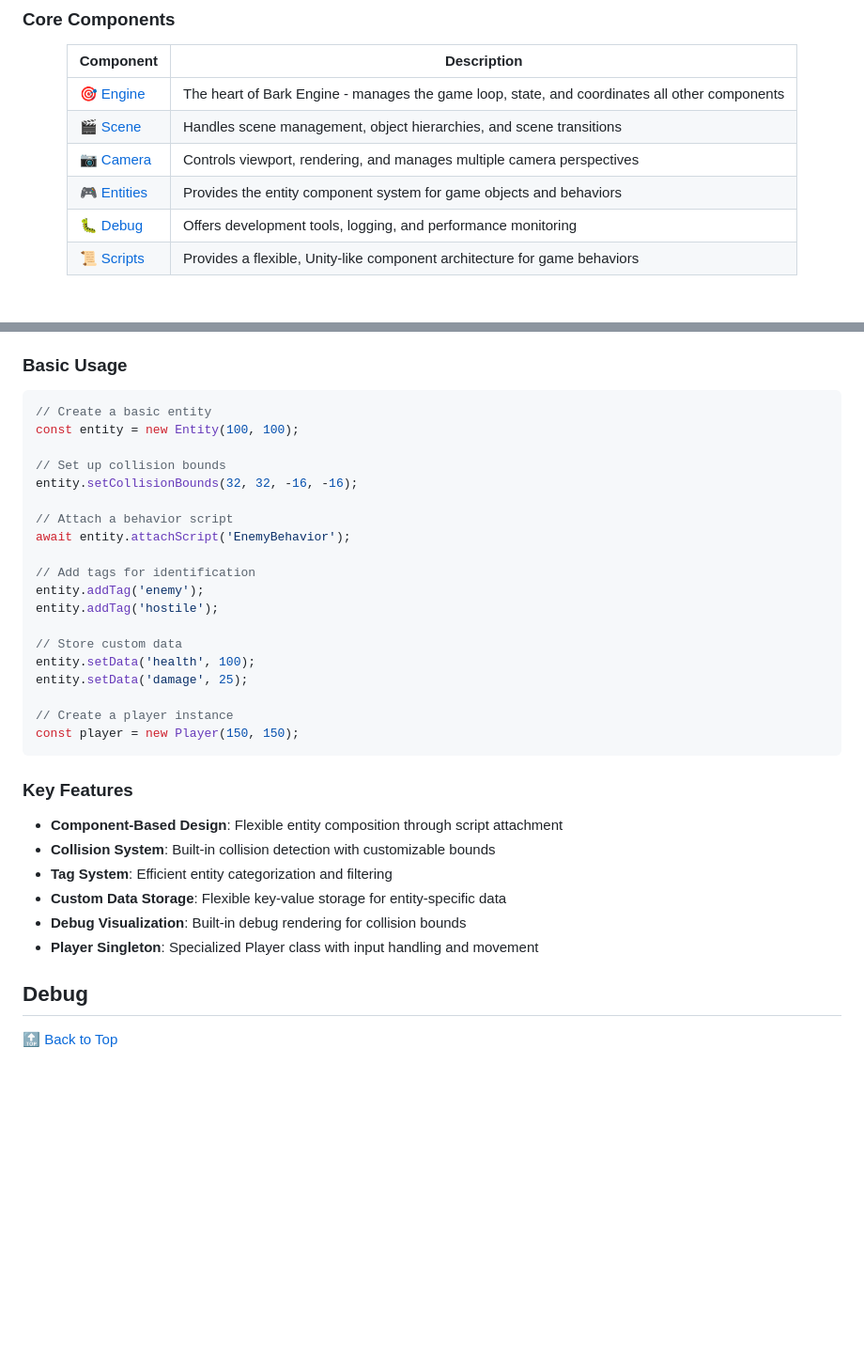
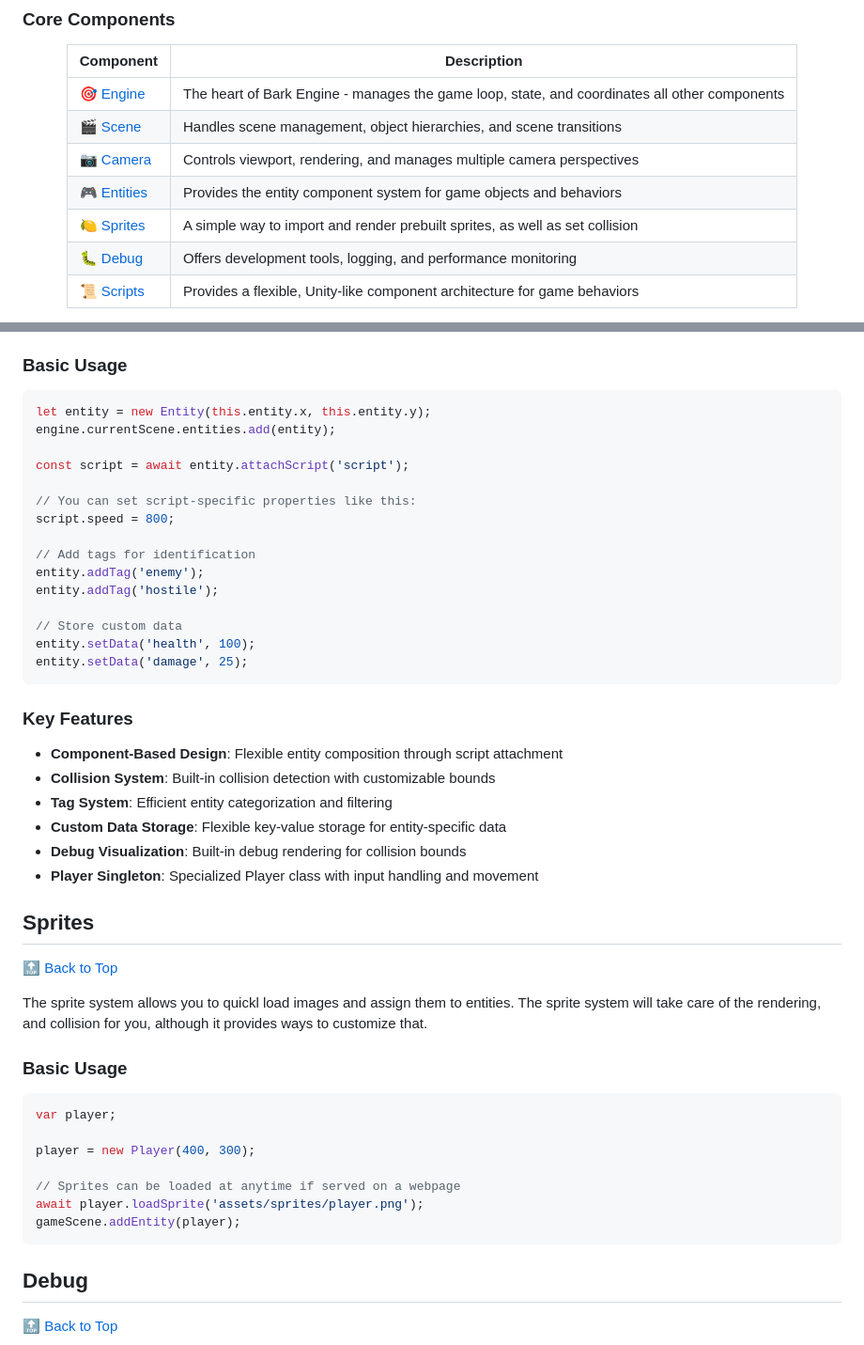
Before and after one commit to Krunk-theduck/BarkGameEngineDemo, a Markdown page: README.md, 2 parts joined by grey strips. Shown at 94% size. Drawn GitHub-style; blank space fills up the shorter version.

````diff
--- a/README.md
+++ b/README.md
@@ -70,6 +71,7 @@ Bark Engine is built around five fundamental components, each designed to handle
 | [🎬 Scene](#scene) | Handles scene management, object hierarchies, and scene transitions |
 | [📷 Camera](#camera) | Controls viewport, rendering, and manages multiple camera perspectives |
 | [🎮 Entities](#entities) | Provides the entity component system for game objects and behaviors |
+| [🍋 Sprites](#sprites) | A simple way to import and render prebuilt sprites, as well as set collision |
 | [🐛 Debug](#debug) | Offers development tools, logging, and performance monitoring |
 | [📜 Scripts](#scripts) | Provides a flexible, Unity-like component architecture for game behaviors |
 
@@ -210,14 +212,13 @@ The Entities system provides the foundation for all game objects in Bark Engine.
 
 ### Basic Usage
 ```javascript
-// Create a basic entity
-const entity = new Entity(100, 100);
+let entity = new Entity(this.entity.x, this.entity.y);
+engine.currentScene.entities.add(entity);
 
-// Set up collision bounds
-entity.setCollisionBounds(32, 32, -16, -16);
+const script = await entity.attachScript('script');
 
-// Attach a behavior script
-await entity.attachScript('EnemyBehavior');
+// You can set script-specific properties like this:
+script.speed = 800;
 
 // Add tags for identification
 entity.addTag('enemy');
@@ -226,9 +227,6 @@ entity.addTag('hostile');
 // Store custom data
 entity.setData('health', 100);
 entity.setData('damage', 25);
-
-// Create a player instance
-const player = new Player(150, 150);
 ```
 
 ### Key Features
@@ -239,6 +237,22 @@ const player = new Player(150, 150);
 - **Custom Data Storage**: Flexible key-value storage for entity-specific data
 - **Debug Visualization**: Built-in debug rendering for collision bounds
 - **Player Singleton**: Specialized Player class with input handling and movement
+
+## Sprites
+[🔝 Back to Top](#-bark-engine)
+
+The sprite system allows you to quickl load images and assign them to entities. The sprite system will take care of the rendering, and collision for you, although it provides ways to customize that.
+
+### Basic Usage
+```javascript
+var player;
+
+player = new Player(400, 300);
+
+// Sprites can be loaded at anytime if served on a webpage
+await player.loadSprite('assets/sprites/player.png');
+gameScene.addEntity(player);
+```
 
 ## Debug
 [🔝 Back to Top](#-bark-engine)
````
Also changed, not shown: other parts of README.md (+59 -71 lines).
